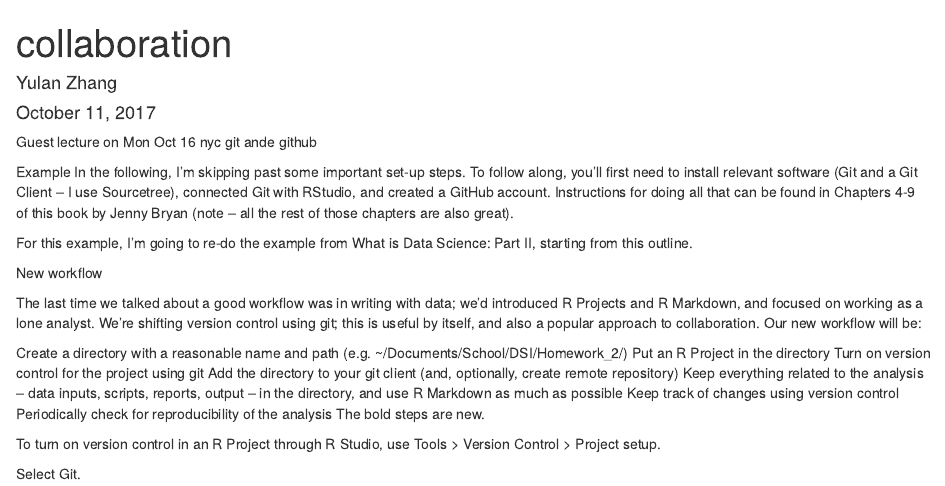
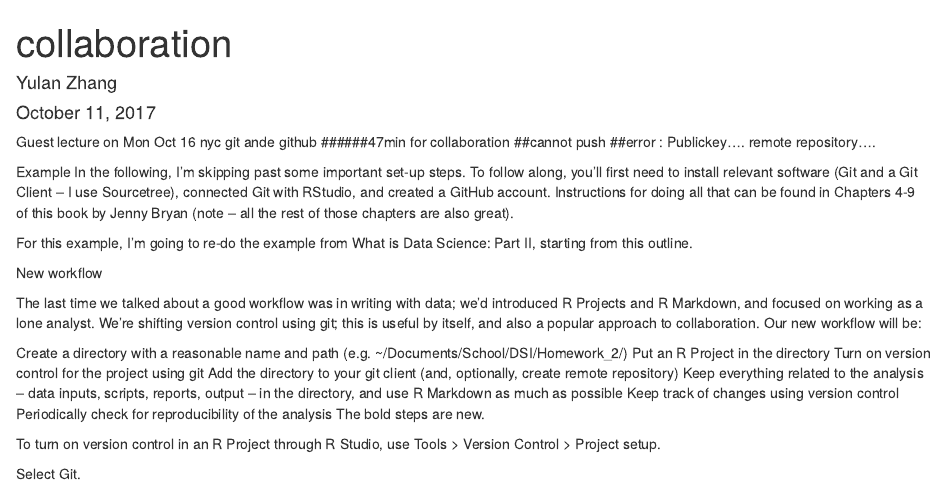
Before and after one commit to Fionalav/Collaboration, an R Markdown document (collaboration.Rmd): the page in a window 1100 px wide, from its top. Rendered offline with R 4.5, knitr and Pandoc, with nearby package versions.

```diff
--- a/collaboration.Rmd
+++ b/collaboration.Rmd
@@ -7,6 +7,9 @@
 
 Guest lecture on Mon Oct 16
 nyc git ande github
+######47min for collaboration
+##cannot push
+##error : Publickey.... remote repository....
 
 Example
 In the following, I’m skipping past some important set-up steps. To follow along, you’ll first need to install relevant software (Git and a Git Client – I use Sourcetree), connected Git with RStudio, and created a GitHub account. Instructions for doing all that can be found in Chapters 4-9 of this book by Jenny Bryan (note – all the rest of those chapters are also great).
```
